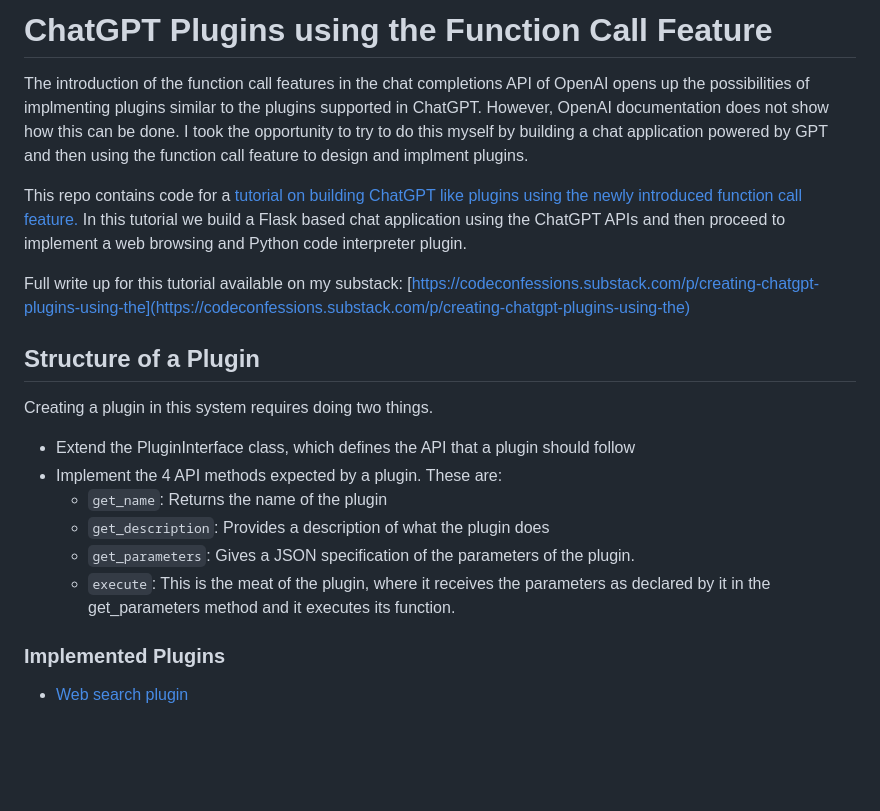
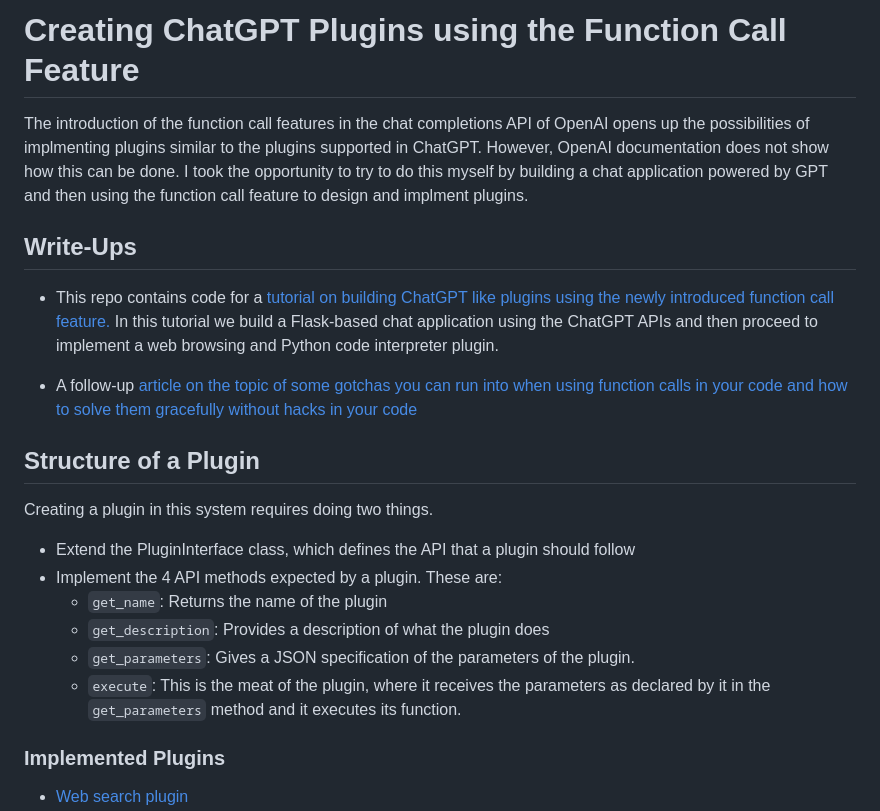
Before and after one commit to abhinav-upadhyay/chatgpt_plugins, a Markdown page: README.md, the part around the change. Drawn GitHub-style; blank space fills up the shorter version.

```diff
--- a/README.md
+++ b/README.md
@@ -1,13 +1,15 @@
-# ChatGPT Plugins using the Function Call Feature
+# Creating ChatGPT Plugins using the Function Call Feature
 
 The introduction of the function call features in the chat completions API of OpenAI opens up the possibilities of implmenting plugins similar to the plugins supported in ChatGPT. However,
 OpenAI documentation does not show how this can be done. I took the opportunity to try to do this myself by building a chat application powered by GPT and then using the function call
 feature to design and implment plugins.
 
-This repo contains code for a [tutorial on building ChatGPT like plugins using the newly introduced function call feature.](https://codeconfessions.substack.com/p/creating-chatgpt-plugins-using-the)
-In this tutorial we build a Flask based chat application using the ChatGPT APIs and then proceed to implement a web browsing and Python code interpreter plugin.
+## Write-Ups
 
-Full write up for this tutorial available on my substack: [https://codeconfessions.substack.com/p/creating-chatgpt-plugins-using-the](https://codeconfessions.substack.com/p/creating-chatgpt-plugins-using-the)
+- This repo contains code for a [tutorial on building ChatGPT like plugins using the newly introduced function call feature.](https://codeconfessions.substack.com/p/creating-chatgpt-plugins-using-the)
+In this tutorial we build a Flask-based chat application using the ChatGPT APIs and then proceed to implement a web browsing and Python code interpreter plugin.
+
+- A follow-up [article on the topic of some gotchas you can run into when using function calls in your code and how to solve them gracefully without hacks in your code](https://codeconfessions.substack.com/p/navigating-sharp-edges-in-openais)
 
 
 ## Structure of a Plugin
@@ -17,7 +19,7 @@ Creating a plugin in this system requires doing two things.
   - `get_name`: Returns the name of the plugin
   - `get_description`: Provides a description of what the plugin does
   - `get_parameters`: Gives a JSON specification of the parameters of the plugin.
-  - `execute`: This is the meat of the plugin, where it receives the parameters as declared by it in the get_parameters method and it executes its function.
+  - `execute`: This is the meat of the plugin, where it receives the parameters as declared by it in the `get_parameters` method and it executes its function.
 
 ### Implemented Plugins
 - [Web search plugin](https://github.com/abhinav-upadhyay/chatgpt_plugins/blob/main/app/chat/plugins/websearch.py)
```
